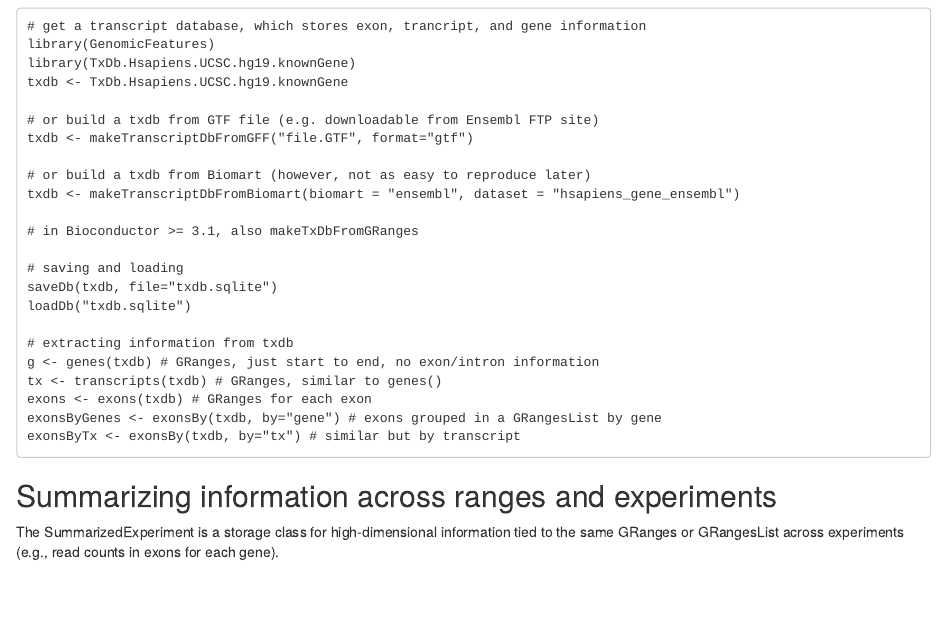
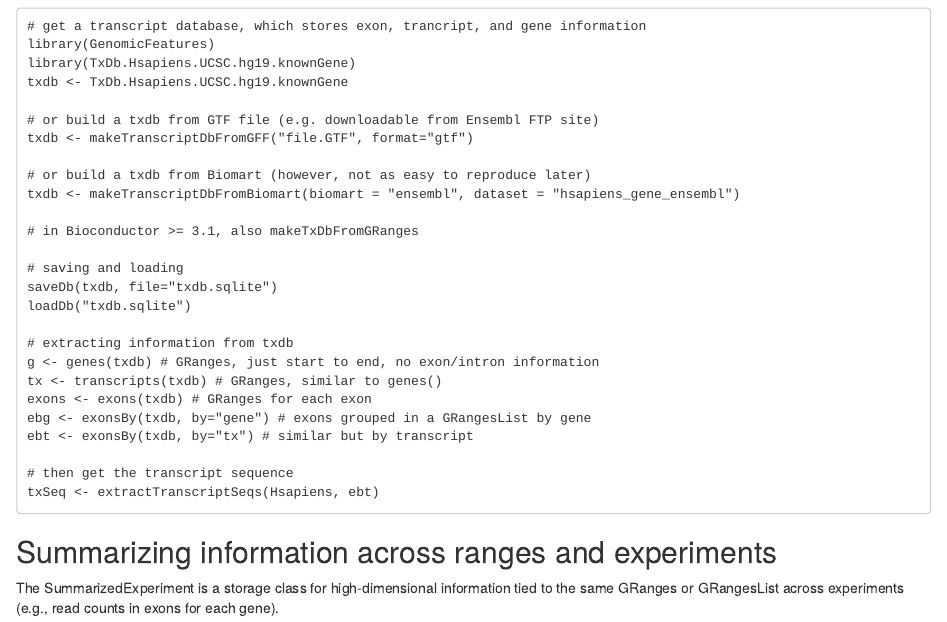
Before and after one commit to mikelove/bioc-refcard, an R Markdown document (README.Rmd): the page in a window 1100 px wide, from 4900 px down. Rendered offline with R 4.5, knitr and Pandoc, with nearby package versions.

Commit message:
Update README.Rmd
extractTranscriptSeqs

````diff
--- a/README.Rmd
+++ b/README.Rmd
@@ -289,8 +289,11 @@ loadDb("txdb.sqlite")
 g <- genes(txdb) # GRanges, just start to end, no exon/intron information
 tx <- transcripts(txdb) # GRanges, similar to genes()
 exons <- exons(txdb) # GRanges for each exon
-exonsByGenes <- exonsBy(txdb, by="gene") # exons grouped in a GRangesList by gene
-exonsByTx <- exonsBy(txdb, by="tx") # similar but by transcript
+ebg <- exonsBy(txdb, by="gene") # exons grouped in a GRangesList by gene
+ebt <- exonsBy(txdb, by="tx") # similar but by transcript
+
+# then get the transcript sequence
+txSeq <- extractTranscriptSeqs(Hsapiens, ebt)
 ```
 
 ## Summarizing information across ranges and experiments
````
